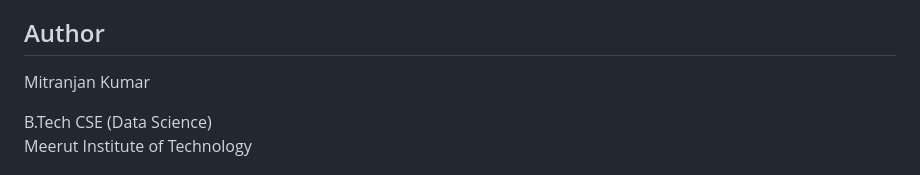
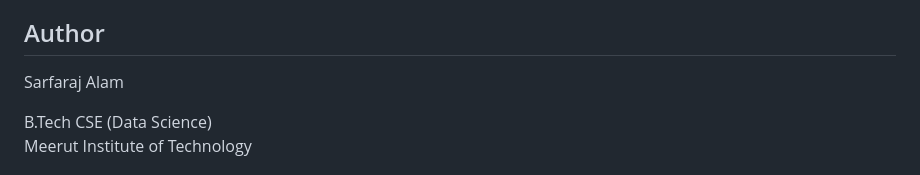
Before and after one commit to sarfraj91/Loan-Approval-Prediction-System, a Markdown page: README.md, the part around the change. Rendered like a GitHub page.

```diff
--- a/README.md
+++ b/README.md
@@ -164,7 +164,7 @@ A Flask-based machine learning web app that predicts loan approval status using
 
 ## Author
 
-Mitranjan Kumar
+Sarfaraj Alam
 
 B.Tech CSE (Data Science)
 Meerut Institute of Technology
```
